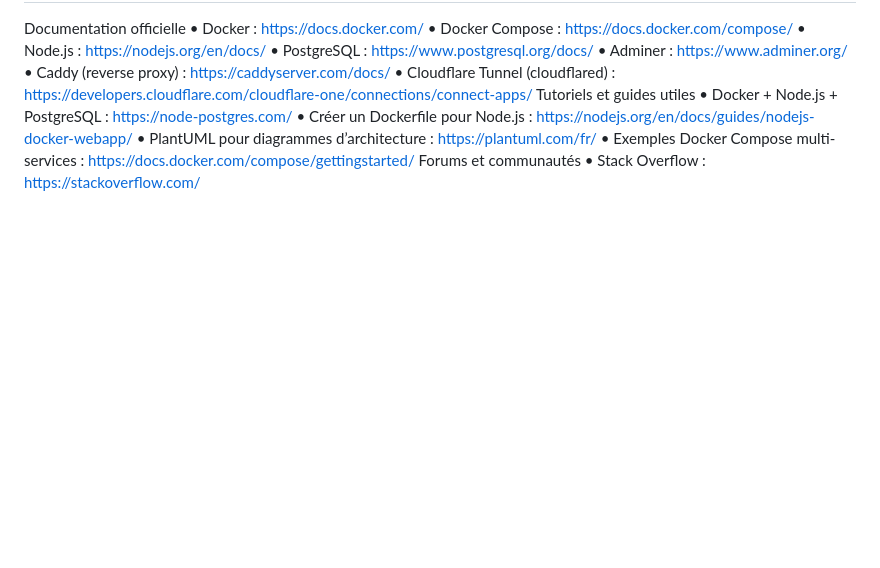
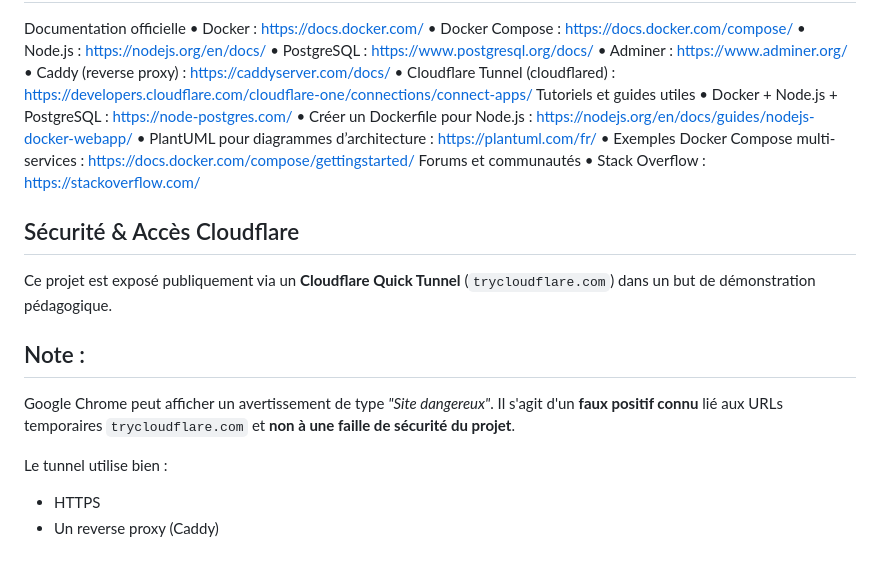
Before and after one commit to celia-merabet/iot-monitoring-devops, a Markdown page: README.md, the part around the change. GitHub-like rendering; blank space fills up the shorter version.

Commit message:
Ajout dune note

```diff
--- a/README.md
+++ b/README.md
@@ -155,3 +155,17 @@ Tutoriels et guides utiles
 •	Exemples Docker Compose multi-services : https://docs.docker.com/compose/gettingstarted/
 Forums et communautés
 •	Stack Overflow : https://stackoverflow.com/
+
+## Sécurité & Accès Cloudflare
+
+Ce projet est exposé publiquement via un **Cloudflare Quick Tunnel** (`trycloudflare.com`)
+dans un but de démonstration pédagogique.
+
+## Note :
+Google Chrome peut afficher un avertissement de type *"Site dangereux"*.
+Il s'agit d'un **faux positif connu** lié aux URLs temporaires `trycloudflare.com`
+et **non à une faille de sécurité du projet**.
+
+Le tunnel utilise bien :
+- HTTPS
+- Un reverse proxy (Caddy)
```
